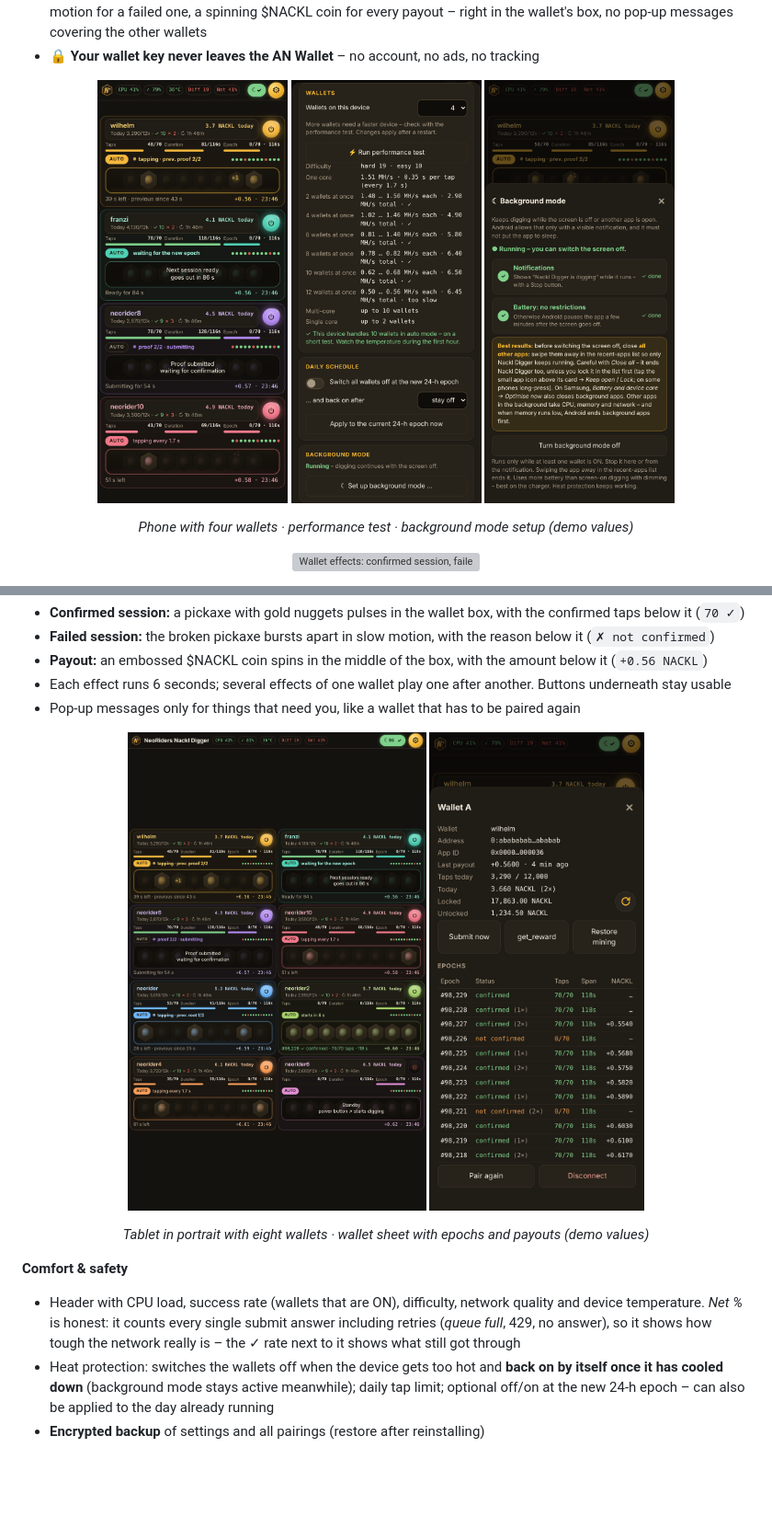
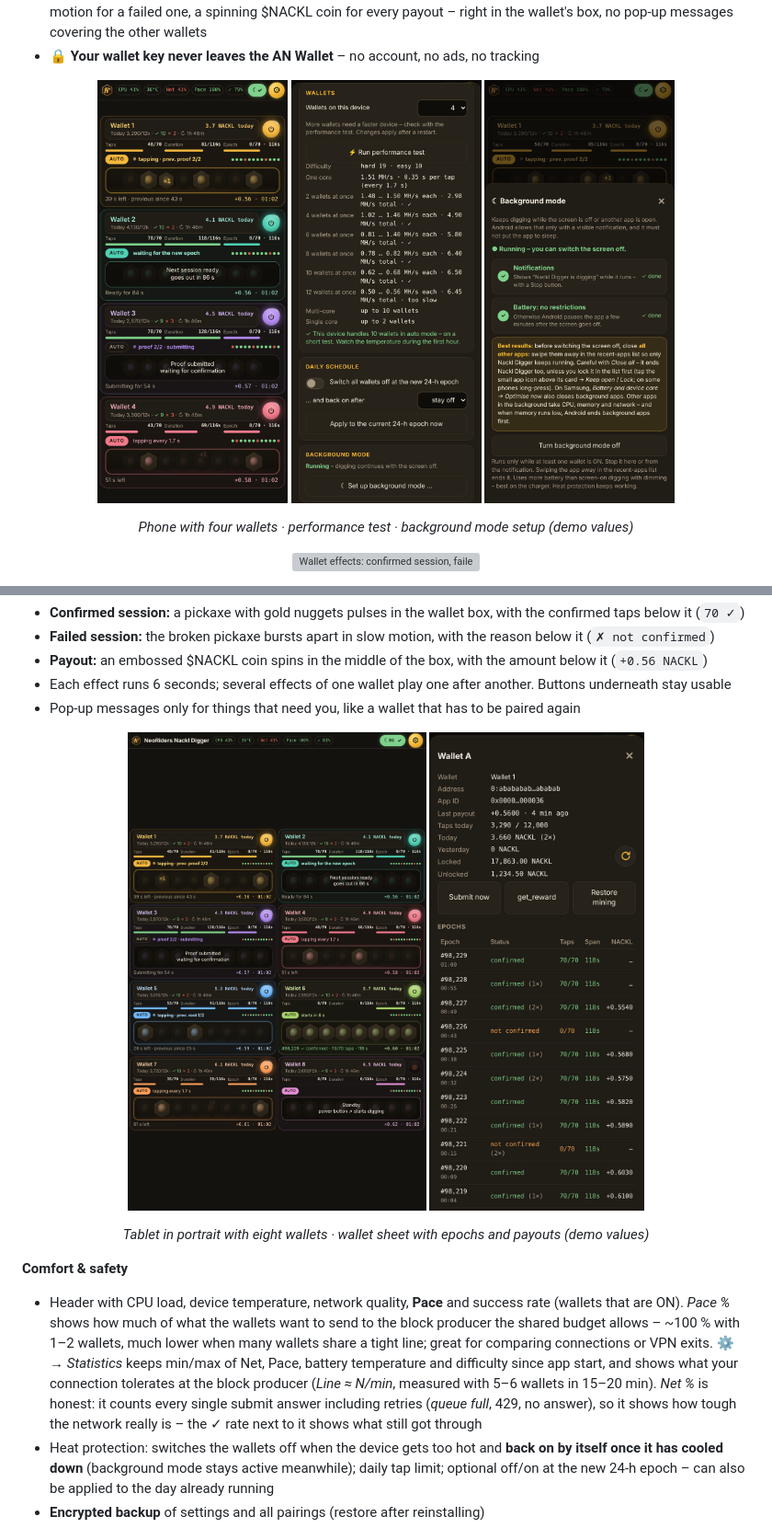
Before and after one commit to NeoRider12/Nackl-Digger, a Markdown page: README.md, 2 parts joined by grey strips. Shown at 92% size. Drawn GitHub-style; pictures changed too: docs/screenshots/NacklDigger-Android-background-mode.png, docs/screenshots/NacklDigger-Android-phone.png, docs/screenshots/NacklDigger-Android-portrait.png; blank space fills up the shorter version; grey boxes are pictures that could not be loaded.

```diff
--- a/README.md
+++ b/README.md
@@ -102,7 +102,7 @@
 <p align="center"><em>Tablet in portrait with eight wallets · wallet sheet with epochs and payouts (demo values)</em></p>
 
 **Comfort & safety**
-- Header with CPU load, success rate (wallets that are ON), difficulty, network quality and device temperature. *Net %* is honest: it counts every single submit answer including retries (*queue full*, 429, no answer), so it shows how tough the network really is – the ✓ rate next to it shows what still got through
+- Header with CPU load, device temperature, network quality, **Pace** and success rate (wallets that are ON). *Pace %* shows how much of what the wallets want to send to the block producer the shared budget allows – ~100 % with 1–2 wallets, much lower when many wallets share a tight line; great for comparing connections or VPN exits. ⚙ → *Statistics* keeps min/max of Net, Pace, battery temperature and difficulty since app start, and shows what your connection tolerates at the block producer (*Line ≈ N/min*, measured with 5–6 wallets in 15–20 min). *Net %* is honest: it counts every single submit answer including retries (*queue full*, 429, no answer), so it shows how tough the network really is – the ✓ rate next to it shows what still got through
 - Heat protection: switches the wallets off when the device gets too hot and **back on by itself once it has cooled down** (background mode stays active meanwhile); daily tap limit; optional off/on at the new 24-h epoch – can also be applied to the day already running
 - **Encrypted backup** of settings and all pairings (restore after reinstalling)
 - Optional screen dimming while digging, down to **Extreme (−100 %)**: fully black with the lowest backlight, a tap lights it up for 30 s / 1 / 5 / 15 min (ring timer in ⚙)
```
Also changed, not shown: docs/screenshots/NacklDigger-Android-landscape.png, 1 other file.
